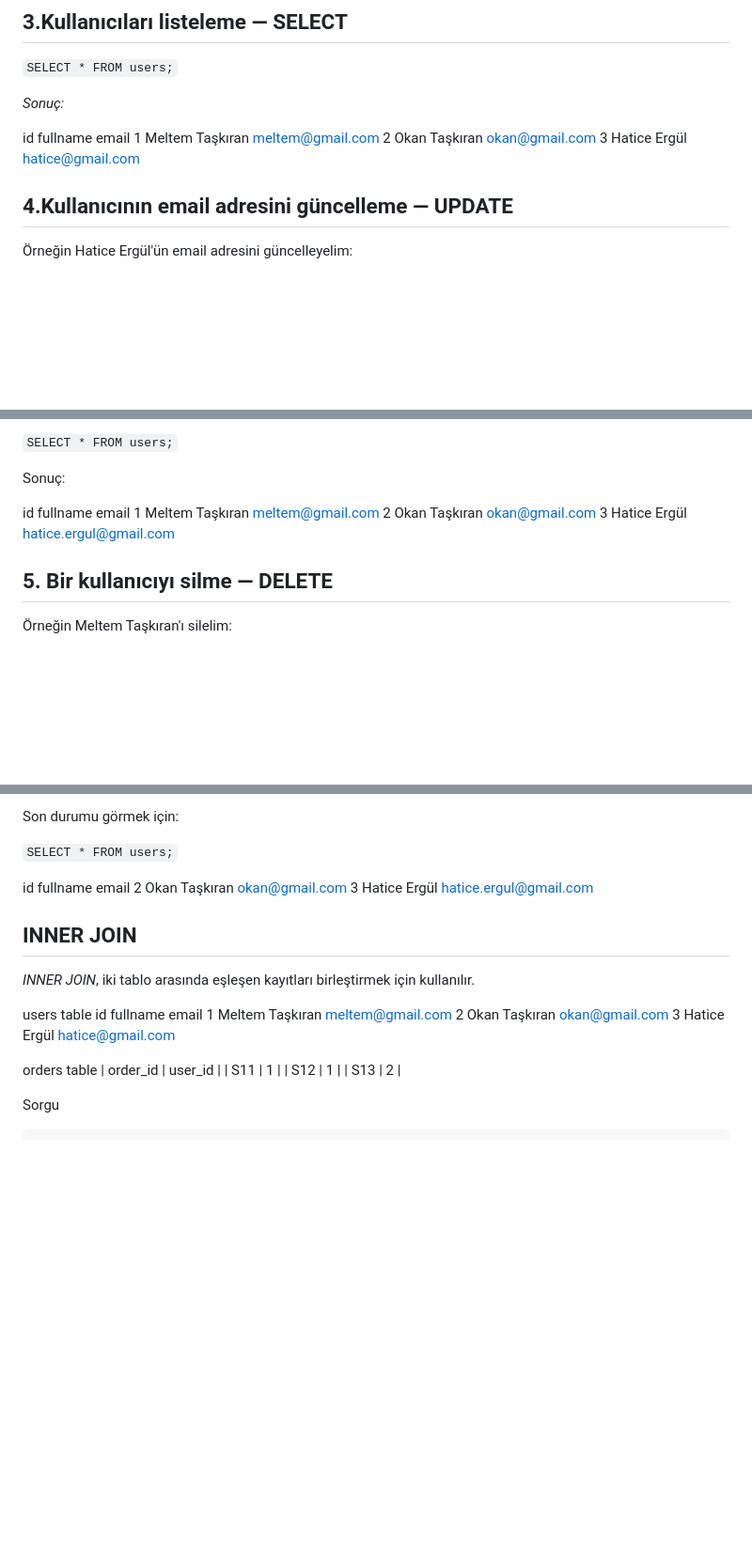
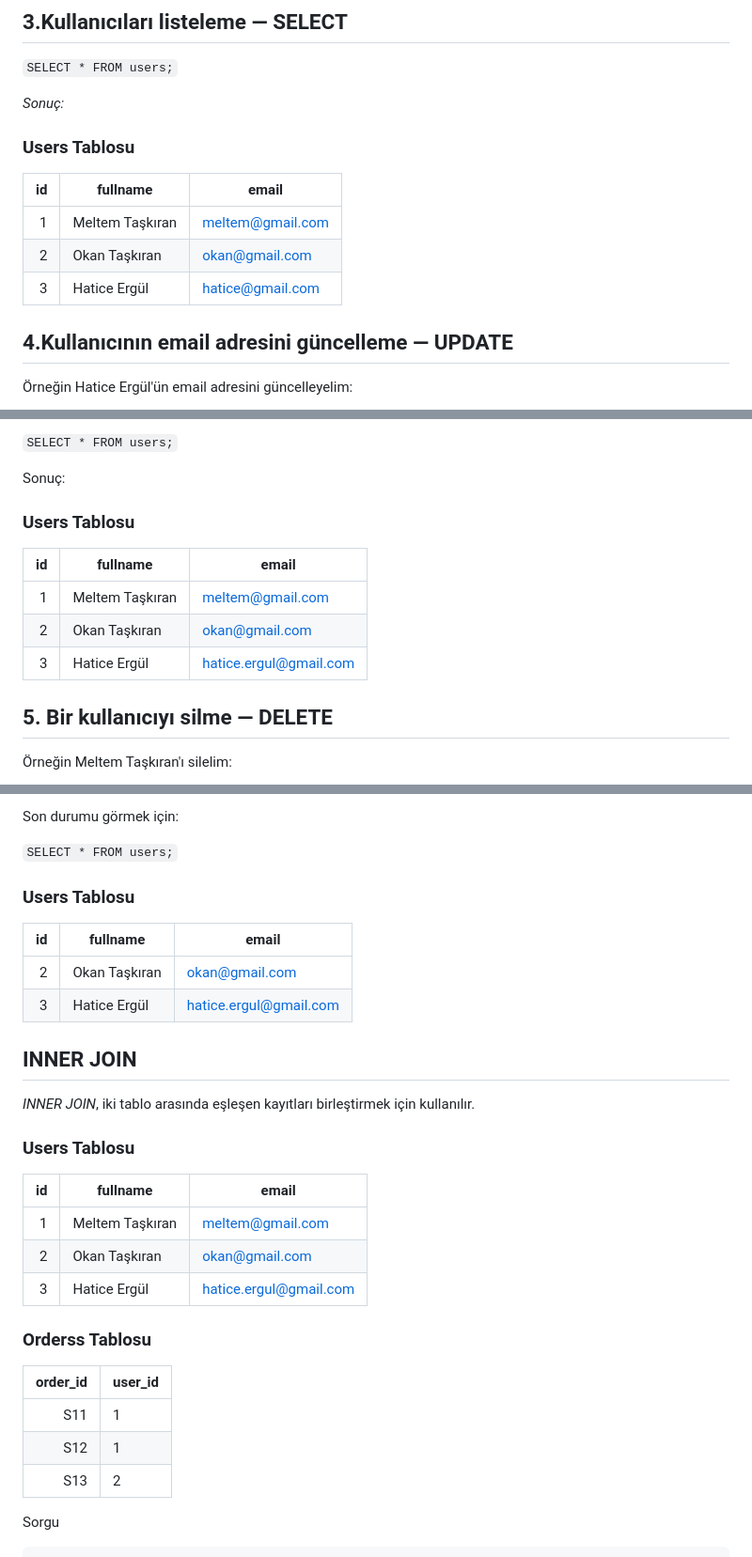
Before and after one commit to meltemergul/SoftIto-Mobile-egitim, a Markdown page: SQL.md, 3 parts joined by grey strips. Shown at 94% size. Rendered like a GitHub page; blank space fills up the shorter version.

Commit message:
docs Update SQL.md

```diff
--- a/SQL.md
+++ b/SQL.md
@@ -32,10 +32,13 @@ Sonuç:
 
 _Sonuç:_
 
-id fullname email
-1 Meltem Taşkıran meltem@gmail.com
-2 Okan Taşkıran okan@gmail.com
-3 Hatice Ergül hatice@gmail.com
+### Users Tablosu
+
+|  id | fullname        | email            |
+| --: | --------------- | ---------------- |
+|   1 | Meltem Taşkıran | meltem@gmail.com |
+|   2 | Okan Taşkıran   | okan@gmail.com   |
+|   3 | Hatice Ergül    | hatice@gmail.com |
 
 ## 4.Kullanıcının email adresini güncelleme — UPDATE
 
@@ -56,10 +59,13 @@ Güncel tabloyu görmek için:
 
 Sonuç:
 
-id fullname email
-1 Meltem Taşkıran meltem@gmail.com
-2 Okan Taşkıran okan@gmail.com
-3 Hatice Ergül hatice.ergul@gmail.com
+### Users Tablosu
+
+|  id | fullname        | email                  |
+| --: | --------------- | ---------------------- |
+|   1 | Meltem Taşkıran | meltem@gmail.com       |
+|   2 | Okan Taşkıran   | okan@gmail.com         |
+|   3 | Hatice Ergül    | hatice.ergul@gmail.com |
 
 ## 5. Bir kullanıcıyı silme — DELETE
 
@@ -78,25 +84,32 @@ Son durumu görmek için:
 
 `SELECT * FROM users;`
 
-id fullname email
-2 Okan Taşkıran okan@gmail.com
-3 Hatice Ergül hatice.ergul@gmail.com
+### Users Tablosu
+
+|  id | fullname      | email                  |
+| --: | ------------- | ---------------------- |
+|   2 | Okan Taşkıran | okan@gmail.com         |
+|   3 | Hatice Ergül  | hatice.ergul@gmail.com |
 
 ## INNER JOIN
 
 _INNER JOIN_, iki tablo arasında eşleşen kayıtları birleştirmek için kullanılır.
 
-users table
-id fullname email
-1 Meltem Taşkıran meltem@gmail.com
-2 Okan Taşkıran okan@gmail.com
-3 Hatice Ergül hatice@gmail.com
+### Users Tablosu
 
-orders table
+|  id | fullname        | email                  |
+| --: | --------------- | ---------------------- |
+|   1 | Meltem Taşkıran | meltem@gmail.com       |
+|   2 | Okan Taşkıran   | okan@gmail.com         |
+|   3 | Hatice Ergül    | hatice.ergul@gmail.com |
+
+### Orderss Tablosu
+
 | order_id | user_id |
-| S11 | 1 |
-| S12 | 1 |
-| S13 | 2 |
+| -------: | ------- |
+|      S11 | 1       |
+|      S12 | 1       |
+|      S13 | 2       |
 
 Sorgu
 
```
